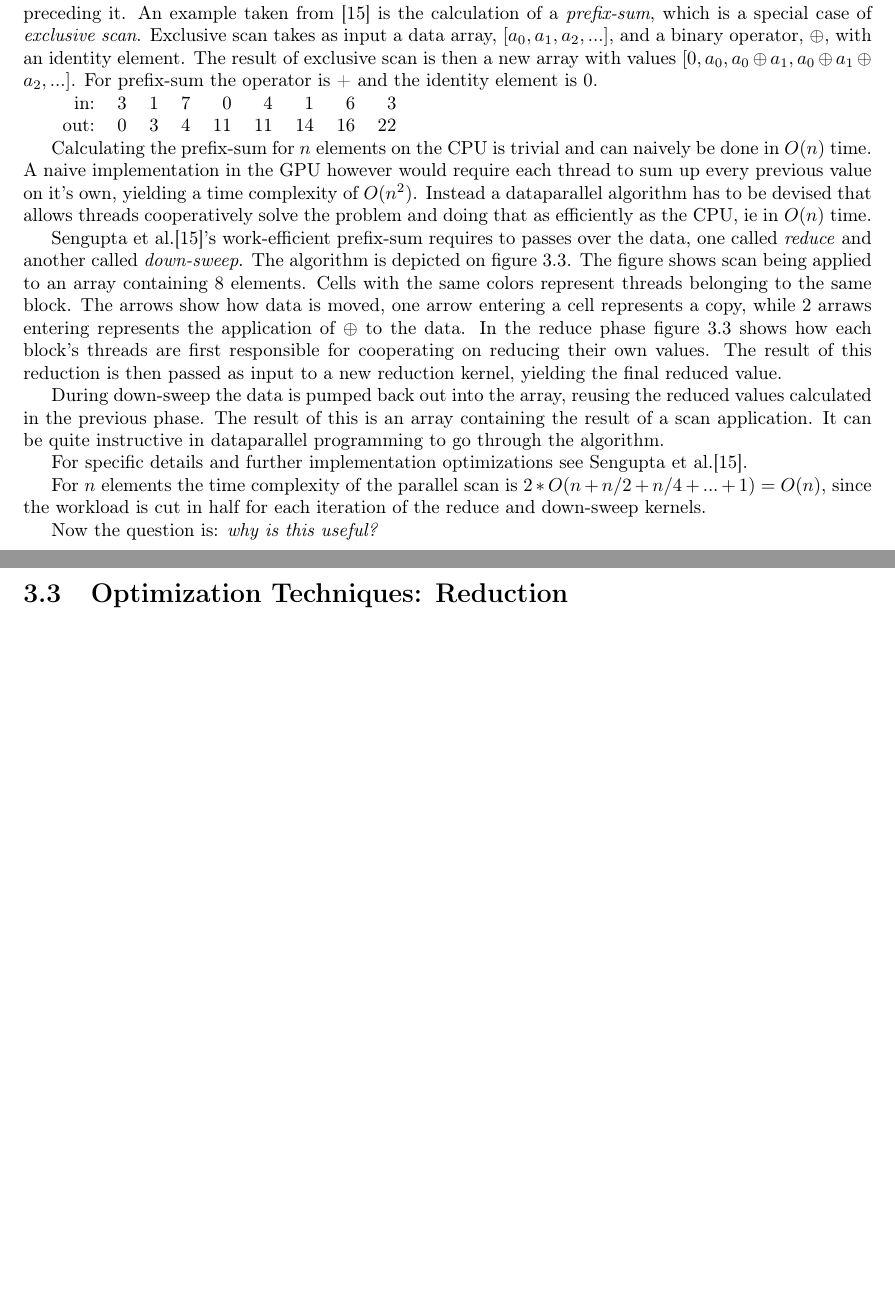
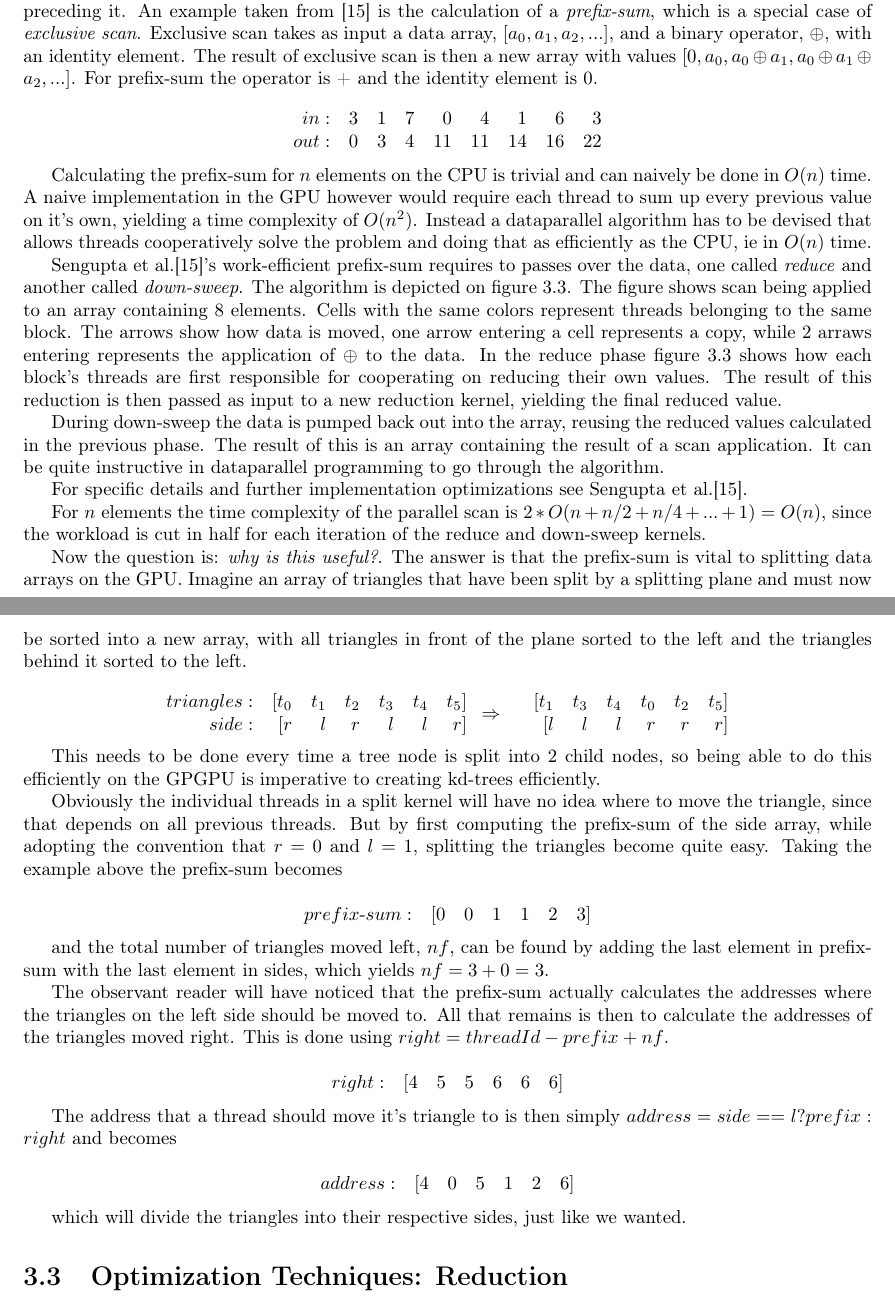
Before and after one commit to OpenEngineDK/projects-RayTracing, a LaTeX thesis (thesis/master.tex, which reads thesis/GPGPU.tex, thesis/preamble.tex): two parts of pages 14 and 15 of 26, joined at a grey line, cut so that both start at the same text, the shorter picture padded with empty space. Compiled offline with pdfLaTeX.

Commit message:
hooray something about scan

```diff
--- a/thesis/GPGPU.tex
+++ b/thesis/GPGPU.tex
@@ -350,10 +350,12 @@ scan is then a new array with values $[0, a_0, a_0 \oplus a_1, a_0
   \oplus a_1 \oplus a_2, ...]$. For prefix-sum the operator is + and
 the identity element is 0.
 
-\begin{tabular}{r r r r r r r r r}
-  in: & 3 & 1 & 7 & 0 & 4 & 1 & 6 & 3 \\
-  out: & 0 & 3 & 4 & 11 & 11 & 14 & 16 & 22 \\
-\end{tabular}
+\begin{displaymath}
+  \begin{array}{r r r r r r r r r}
+    in: & 3 & 1 & 7 & 0 & 4 & 1 & 6 & 3 \\
+    out: & 0 & 3 & 4 & 11 & 11 & 14 & 16 & 22 \\
+  \end{array}
+\end{displaymath}
 
 Calculating the prefix-sum for $n$ elements on the CPU is trivial and
 can naively be done in $O(n)$ time. A naive implementation in the GPU
@@ -407,9 +409,75 @@ each iteration of the reduce and down-sweep kernels.
 
 % Useful for splitting data
 
-Now the question is: \textit{why is this useful?}
+Now the question is: \textit{why is this useful?}. The answer is that
+the prefix-sum is vital to splitting data arrays on the GPU. Imagine
+an array of triangles that have been split by a splitting plane and
+must now be sorted into a new array, with all triangles in front of
+the plane sorted to the left and the triangles behind it sorted to the
+left.
 
-% TODO? Give array example
+\begin{displaymath}
+  \begin{array} {r r r r r r r}
+    triangles: & [t_0 & t_1 & t_2 & t_3 & t_4 & t_5]\\
+    side: & [r & l & r & l & l & r]\\
+  \end{array}
+  \Rightarrow
+  \begin{array} {r r r r r r r}
+    &[t_1 & t_3 & t_4 & t_0 & t_2 & t_5]\\
+    &[l & l & l & r & r & r]\\
+  \end{array}
+\end{displaymath}
+
+This needs to be done every time a tree node is split into 2 child
+nodes, so being able to do this efficiently on the GPGPU is imperative
+to creating kd-trees efficiently.
+
+Obviously the individual threads in a split kernel will have no idea
+where to move the triangle, since that depends on all previous
+threads. But by first computing the prefix-sum of the side array,
+while adopting the convention that $r = 0$ and $l = 1$, splitting the
+triangles become quite easy. Taking the example above the prefix-sum
+becomes
+
+\begin{displaymath}
+  \begin{array} {r r r r r r r}
+    prefix\text{-}sum: & [0 & 0 & 1 & 1 & 2 & 3]
+  \end{array}
+\end{displaymath}
+
+and the total number of triangles moved left, $nf$, can be found by
+adding the last element in prefix-sum with the last element in sides,
+which yields $nf = 3 + 0 = 3$.
+
+The observant reader will have noticed that the prefix-sum actually
+calculates the addresses where the triangles on the left side should
+be moved to. All that remains is then to calculate the addresses of
+the triangles moved right. This is done using $right = threadId -
+prefix + nf$.
+
+\begin{displaymath}
+  \begin{array} {r r r r r r r}
+    right: & [4 & 5 & 5 & 6 & 6 & 6]
+  \end{array}
+\end{displaymath}
+
+The address that a thread should move it's triangle to is then simply
+$address = side == l ? prefix : right$ and becomes
+
+
+\begin{displaymath}
+  \begin{array} {r r r r r r r}
+    address: & [4 & 0 & 5 & 1 & 2 & 6]
+  \end{array}
+\end{displaymath}
+
+which will divide the triangles into their respective sides, just like
+we wanted.
+
+% TODO? the data keeps it's relation to other elements, which is good
+% for coalescence.
+
+
 
 
 
--- a/thesis/preamble.tex
+++ b/thesis/preamble.tex
@@ -15,6 +15,7 @@
 \hypersetup{pdfborder=0 0 0} % Go away you ugly boxes!
 
 \usepackage{amssymb}
+\usepackage{amsmath}
 \usepackage{verbatim}
 \usepackage{multirow}
 %\usepackage{subfig}
```
Also changed, not shown: thesis/GPGPU.tex (4 more changed lines).
